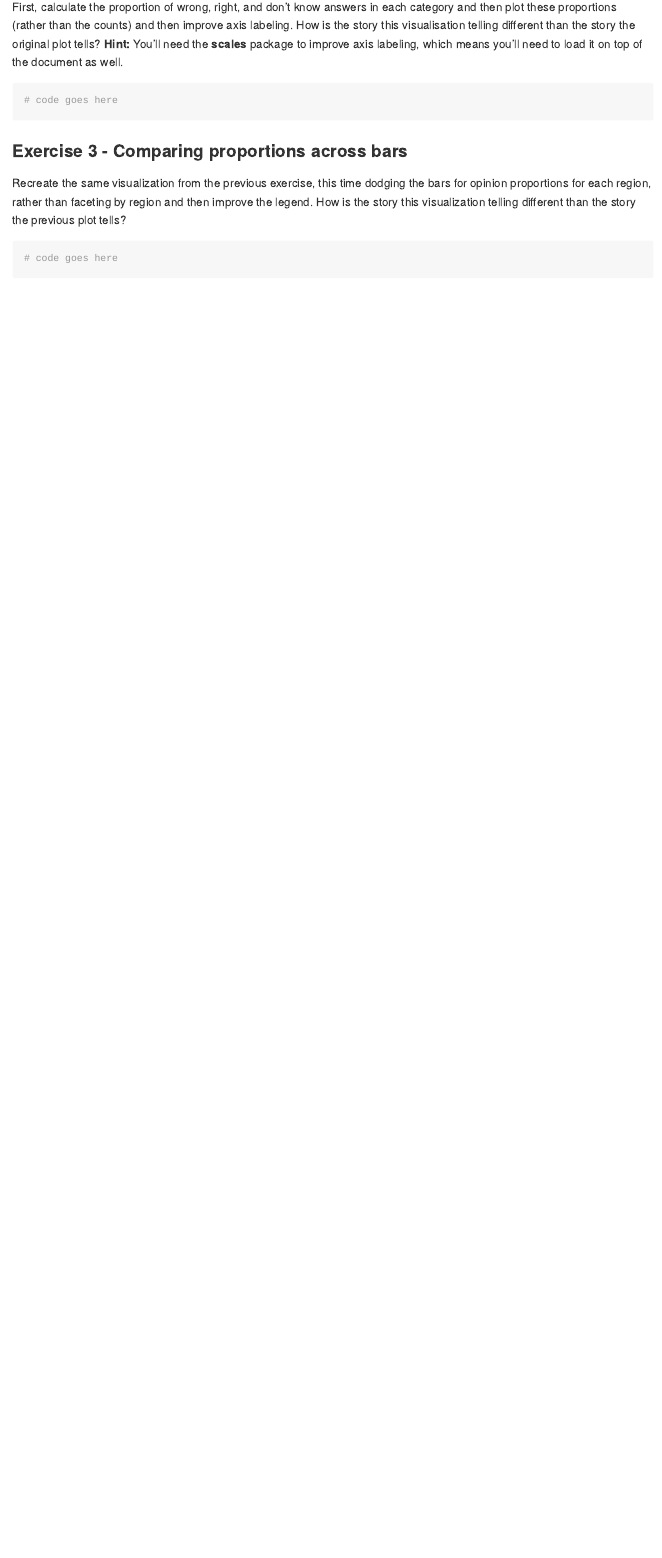
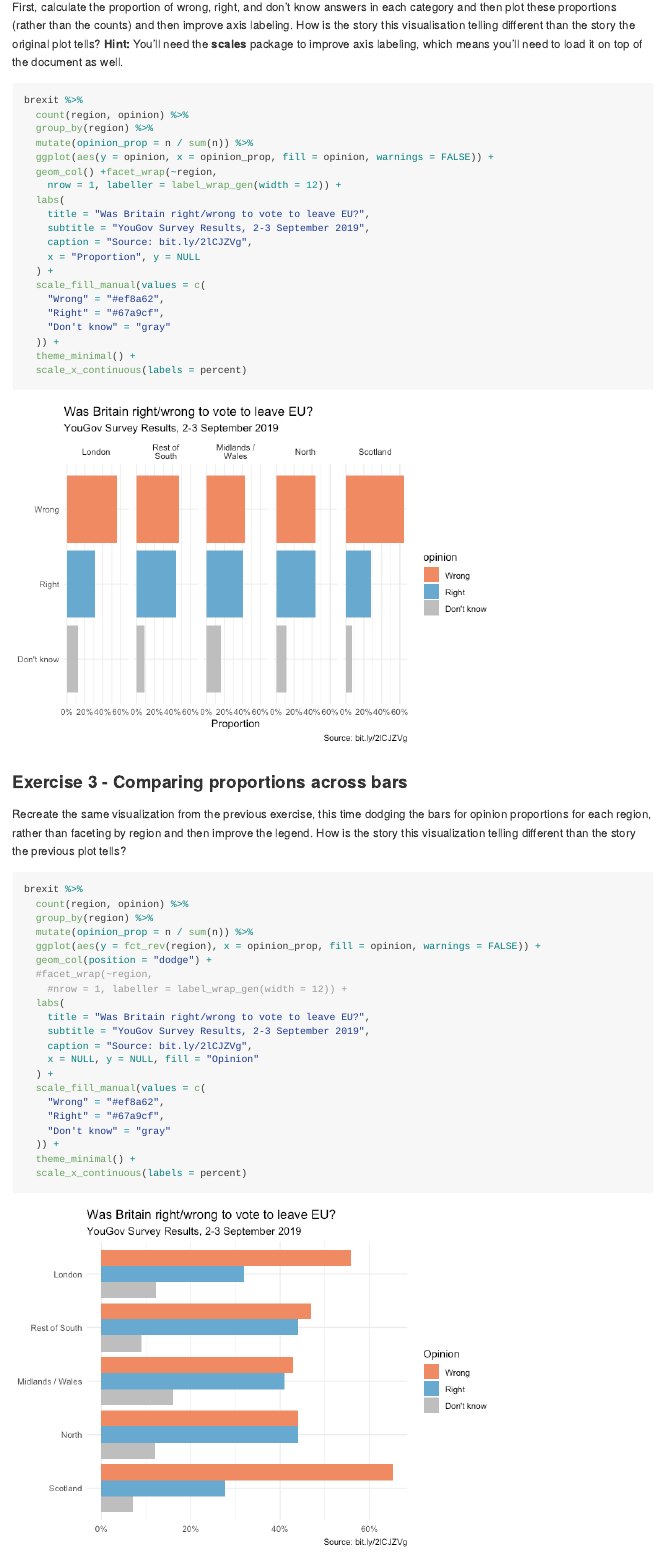
Before and after one commit to morganshumaker22/ae-07-brexit-story-dataviz., an R Markdown document (brexit.Rmd): the page in a window 1100 px wide, from 2810 px down. The pictures show the output file brexit.md that the author committed with the source, drawn offline in the style of GitHub; long lines of code are wrapped.

Commit message:
Exercises 1-3

````diff
--- a/brexit.Rmd
+++ b/brexit.Rmd
@@ -4,4 +4,6 @@ author: "Naomi Ekas"
 output: github_document
+editor_options:
+  chunk_output_type: console
 ---
 
 ```{r load-packages, message = FALSE, echo = FALSE}
@@ -86,7 +89,26 @@ How is the story this visualisation telling different than the story the origina
 **Hint:** You'll need the **scales** package to improve axis labeling, which means you'll need to load it on top of the document as well.
 
 ```{r}
-# code goes here
+brexit %>%
+  count(region, opinion) %>%
+  group_by(region) %>%
+  mutate(opinion_prop = n / sum(n)) %>%
+  ggplot(aes(y = opinion, x = opinion_prop, fill = opinion, warnings = FALSE)) +
+  geom_col() +facet_wrap(~region,
+    nrow = 1, labeller = label_wrap_gen(width = 12)) +
+  labs(
+    title = "Was Britain right/wrong to vote to leave EU?",
+    subtitle = "YouGov Survey Results, 2-3 September 2019",
+    caption = "Source: bit.ly/2lCJZVg",
+    x = "Proportion", y = NULL
+  ) +
+  scale_fill_manual(values = c(
+    "Wrong" = "#ef8a62",
+    "Right" = "#67a9cf",
+    "Don't know" = "gray"
+  )) +
+  theme_minimal() +
+  scale_x_continuous(labels = percent)
 ```
 
 ### Exercise 3 - Comparing proportions across bars
@@ -95,5 +117,25 @@ Recreate the same visualization from the previous exercise, this time dodging th
 How is the story this visualization telling different than the story the previous plot tells?
 
 ```{r}
-# code goes here
+brexit %>%
+  count(region, opinion) %>%
+  group_by(region) %>%
+  mutate(opinion_prop = n / sum(n)) %>%
+  ggplot(aes(y = fct_rev(region), x = opinion_prop, fill = opinion, warnings = FALSE)) +
+  geom_col(position = "dodge") +
+  #facet_wrap(~region,
+    #nrow = 1, labeller = label_wrap_gen(width = 12)) +
+  labs(
+    title = "Was Britain right/wrong to vote to leave EU?",
+    subtitle = "YouGov Survey Results, 2-3 September 2019",
+    caption = "Source: bit.ly/2lCJZVg",
+    x = NULL, y = NULL, fill = "Opinion"
+  ) +
+  scale_fill_manual(values = c(
+    "Wrong" = "#ef8a62",
+    "Right" = "#67a9cf",
+    "Don't know" = "gray"
+  )) +
+  theme_minimal() +
+  scale_x_continuous(labels = percent)
 ```
````
Also changed, not shown: brexit.md, brexit_files/figure-gfm/unnamed-chunk-2-1.png, brexit_files/figure-gfm/unnamed-chunk-3-1.png, brexit_files/figure-gfm/unnamed-chunk-4-1.png (added), brexit_files/figure-gfm/unnamed-chunk-5-1.png (added), brexit.Rmd (9 more changed lines).
